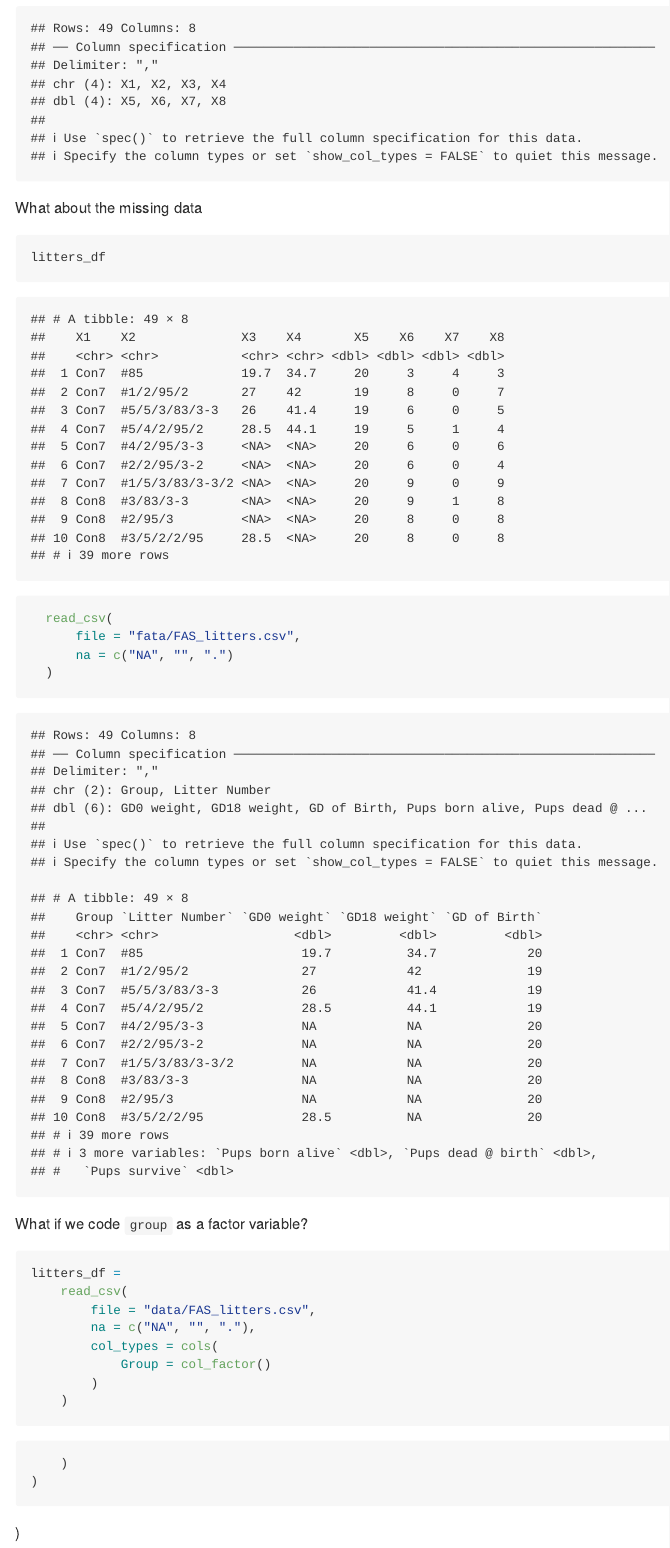
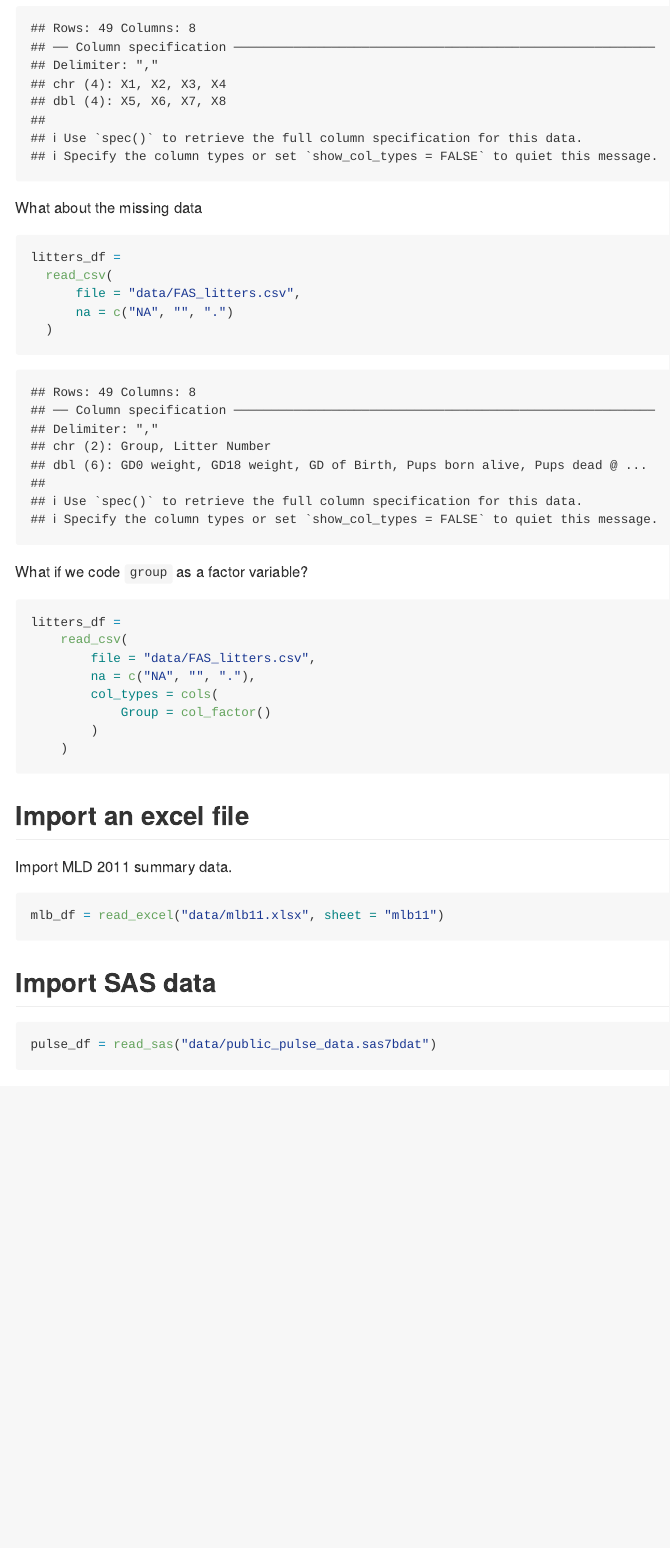
Before and after one commit to writer3/data_wrangling_I, an R Markdown document (data_import.Rmd): the page in a window 1100 px wide, from 2830 px down. Rendered offline with R 4.5, knitr and Pandoc, with nearby package versions; some code elsewhere in the file could not run offline; column names are cleaned by a stand-in for the janitor package.

Commit message:
knitted entire document

````diff
--- a/data_import.Rmd
+++ b/data_import.Rmd
@@ -5,6 +5,8 @@ output: github_document
 
 ```{r setup, echo = FALSE, message = FALSE}
 library(tidyverse)
+library(readxl)
+library(haven)
 ```
 
 
@@ -56,9 +58,9 @@ litters_df =
 What about the missing data
 
 ```{r}
-litters_df
+litters_df =
   read_csv(
-      file = "fata/FAS_litters.csv",
+      file = "data/FAS_litters.csv",
       na = c("NA", "", ".")
   )
 ```
@@ -78,8 +80,16 @@ litters_df =
 ```
 
 
+## Import an excel file
 
-        )
-    )
+Import MLD 2011 summary data.
 
-  )
+```{r}
+mlb_df = read_excel("data/mlb11.xlsx", sheet = "mlb11")
+```
+
+## Import SAS data
+
+```{r}
+pulse_df = read_sas("data/public_pulse_data.sas7bdat")
+```
````
Also changed, not shown: data_import.md.
